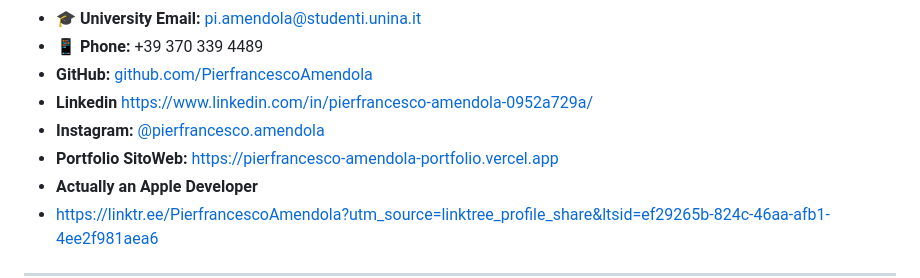
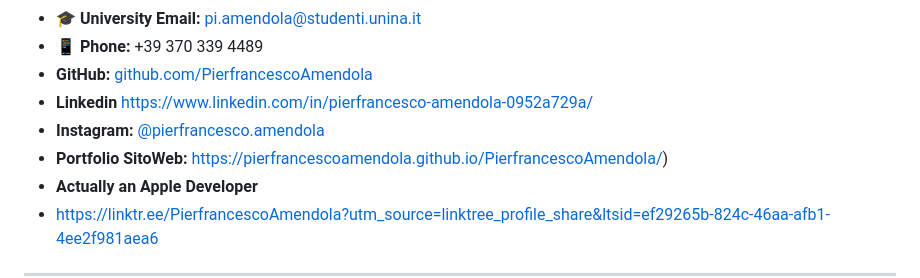
Before and after one commit to PierfrancescoAmendola/PierfrancescoAmendola, a Markdown page: README.md, the part around the change. Drawn GitHub-style.

Commit message:
Update portfolio link in README.md

```diff
--- a/README.md
+++ b/README.md
@@ -8,7 +8,7 @@
 * **GitHub:** [github.com/PierfrancescoAmendola](https://github.com/PierfrancescoAmendola)
 * **Linkedin** https://www.linkedin.com/in/pierfrancesco-amendola-0952a729a/
 * **Instagram:** [@pierfrancesco.amendola](https://www.instagram.com/pierfrancesco.amendola?igsh=MXVyNTg4ejVhOWY5eA==)
-* **Portfolio SitoWeb:** https://pierfrancesco-amendola-portfolio.vercel.app
+* **Portfolio SitoWeb:** https://pierfrancescoamendola.github.io/PierfrancescoAmendola/)
 * **Actually an Apple Developer**
 * https://linktr.ee/PierfrancescoAmendola?utm_source=linktree_profile_share&ltsid=ef29265b-824c-46aa-afb1-4ee2f981aea6
 
```
